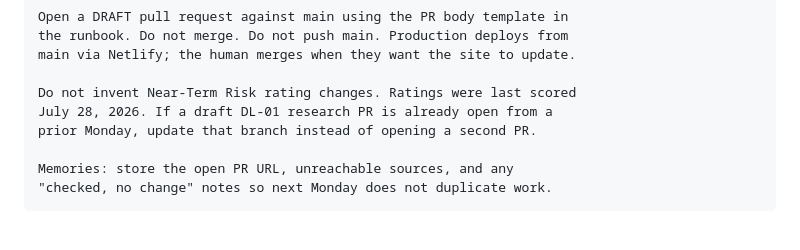
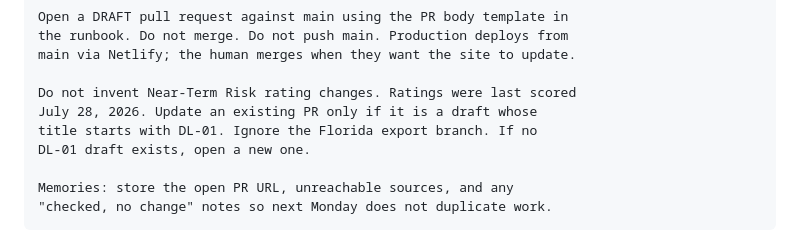
Before and after one commit to jcalabr3ez/datalabs-prototype, a Markdown page: scripts/dl01-research-pass.md, the part around the change. GitHub-like rendering.

Commit message:
Align the Automation paste prompt with the DL-01-only PR rule
Co-authored-by: jcalabrese <jcalabr3ez@users.noreply.github.com>

```diff
--- a/scripts/dl01-research-pass.md
+++ b/scripts/dl01-research-pass.md
@@ -47,8 +47,9 @@ Confirm the first fire time in the UI. Scheduled runs may be late; they should n
     main via Netlify; the human merges when they want the site to update.
 
     Do not invent Near-Term Risk rating changes. Ratings were last scored
-    July 28, 2026. If a draft DL-01 research PR is already open from a
-    prior Monday, update that branch instead of opening a second PR.
+    July 28, 2026. Update an existing PR only if it is a draft whose
+    title starts with DL-01. Ignore the Florida export branch. If no
+    DL-01 draft exists, open a new one.
 
     Memories: store the open PR URL, unreachable sources, and any
     "checked, no change" notes so next Monday does not duplicate work.
```
